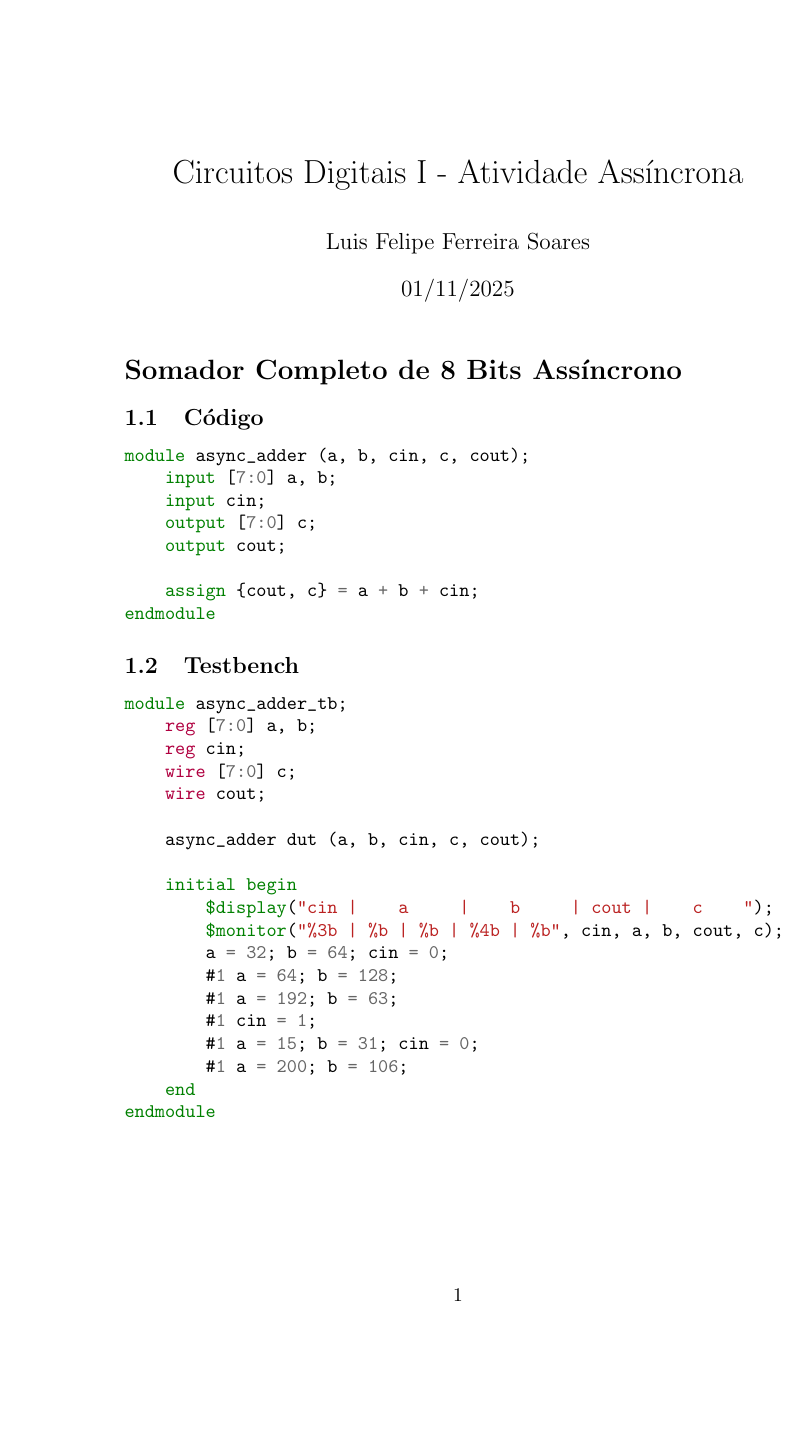
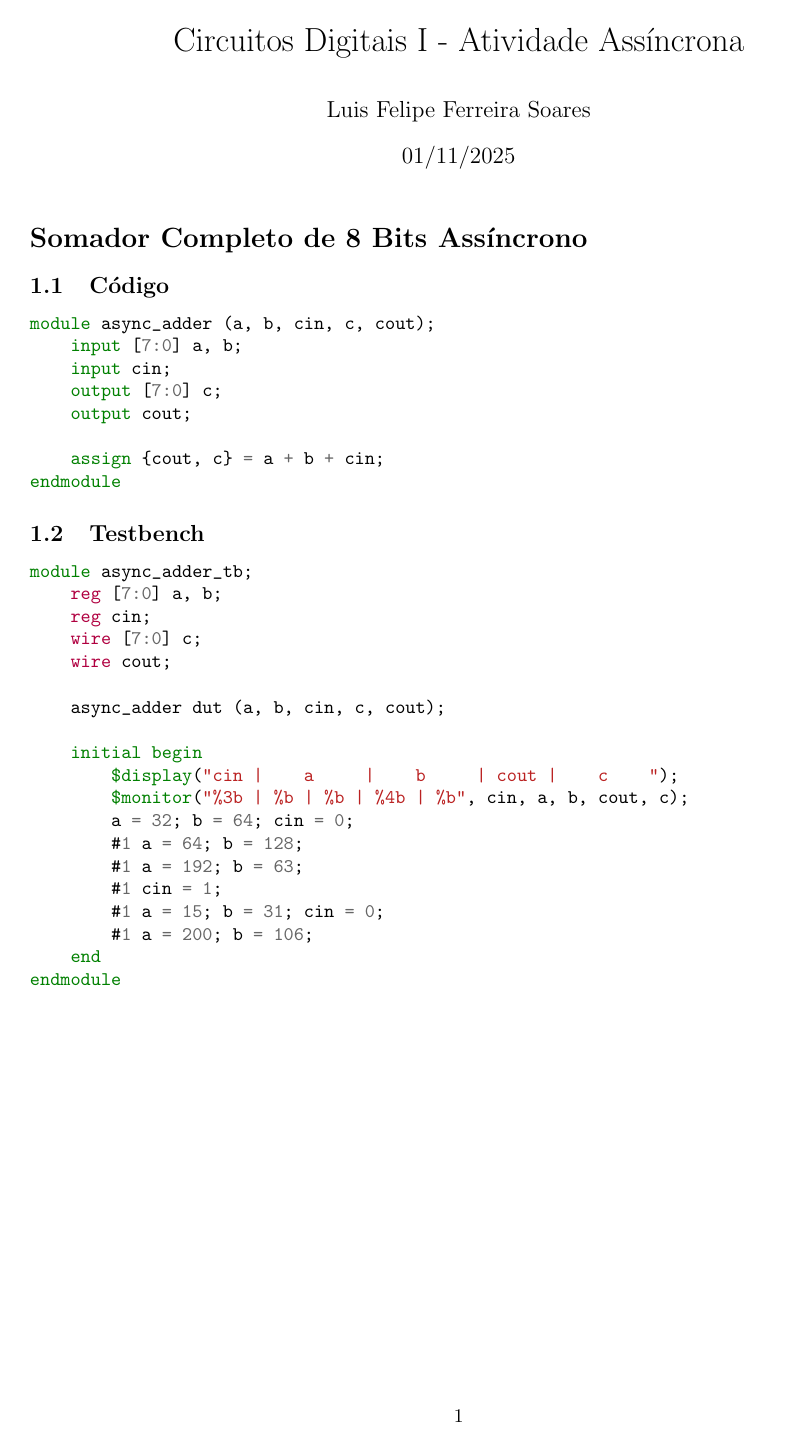
Before and after one commit to LSFF-23/tex-files, a LaTeX document (modelo-lista-de-atividades.tex): page 1 of 4. Compiled offline with pdfLaTeX.

Commit message:
fix(): lista

```diff
--- a/modelo-lista-de-atividades.tex
+++ b/modelo-lista-de-atividades.tex
@@ -2,6 +2,7 @@
 \usepackage{graphicx}
 \usepackage{minted}
 \usepackage{titling}
+\usepackage[left=3cm,right=3cm,top=2cm,bottom=2cm]{geometry}
 
 \setlength{\droptitle}{-6 em}
 
```
